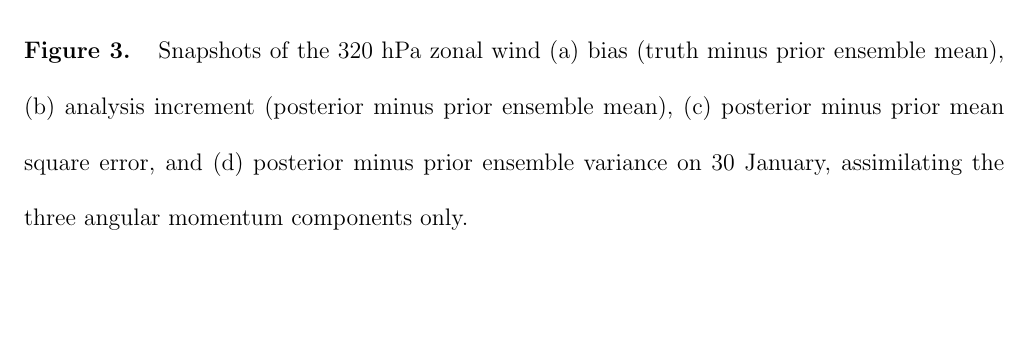
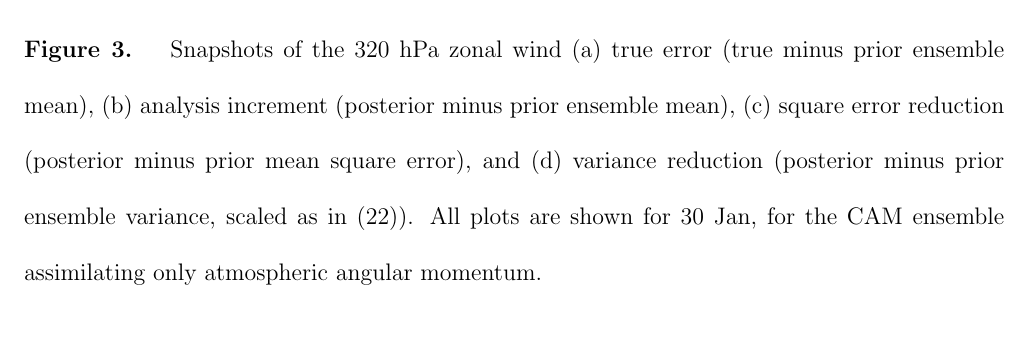
Before and after one commit to LisaNeef/ERP_DA, a LaTeX document (erp_assimilation_paper.tex, which reads figures.tex): part of page 33 of 37, cut so that both start at the same text. Compiled offline with pdfLaTeX.

Commit message:
improved caption for figure 3 (error reduction snapshots)

```diff
--- a/figures.tex
+++ b/figures.tex
@@ -36,10 +36,9 @@
 %-----evolution of the prior error and corresponding increments
  \begin{figure}
 	 \includegraphics[width=\textwidth]{Paper_figures/ERPDA_paper_U_priorerror_vs_increment_vs_ER_30jan.pdf}
-	 \caption{Snapshots of the 320 hPa zonal wind (a) bias (truth minus prior ensemble mean), (b) analysis increment (posterior minus prior ensemble mean), (c) posterior minus prior mean square error, and (d) posterior minus prior ensemble variance on 30 January, assimilating the three angular momentum components only. }
+	 \caption{Snapshots of the 320 hPa zonal wind (a) true error (true minus prior ensemble mean), (b) analysis increment (posterior minus prior ensemble mean), (c) square error reduction (posterior minus prior mean square error), and (d) variance reduction (posterior minus prior ensemble variance, scaled as in (\ref{eq:EvsS})). All plots are shown for 30 Jan, for the CAM ensemble assimilating only atmospheric angular momentum. }
  \label{fig:error_increments}
 \end{figure}
-
 
 %-----focus on the ensemble in two regions to show how it is moved away from the true state
  \begin{figure}
```
